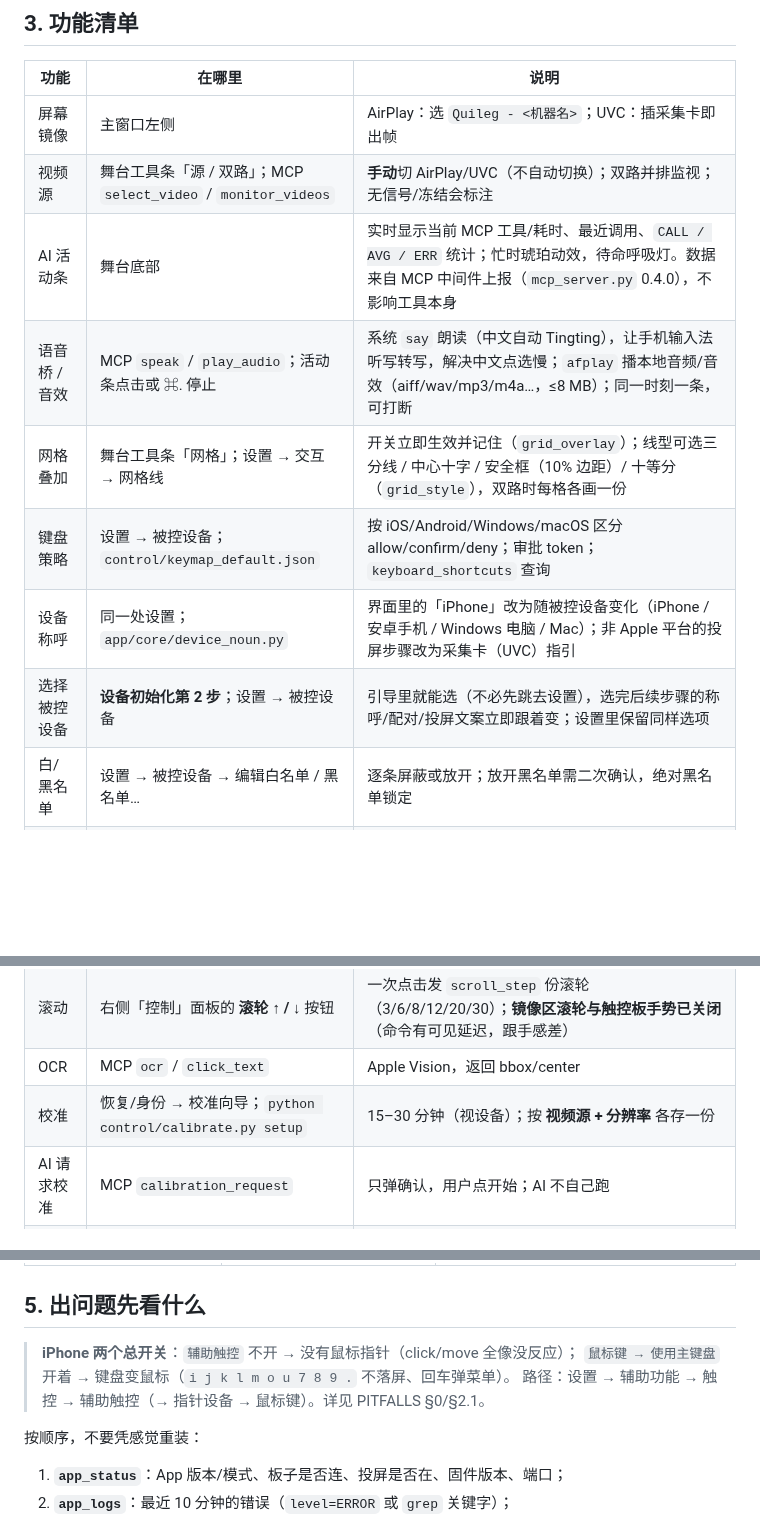
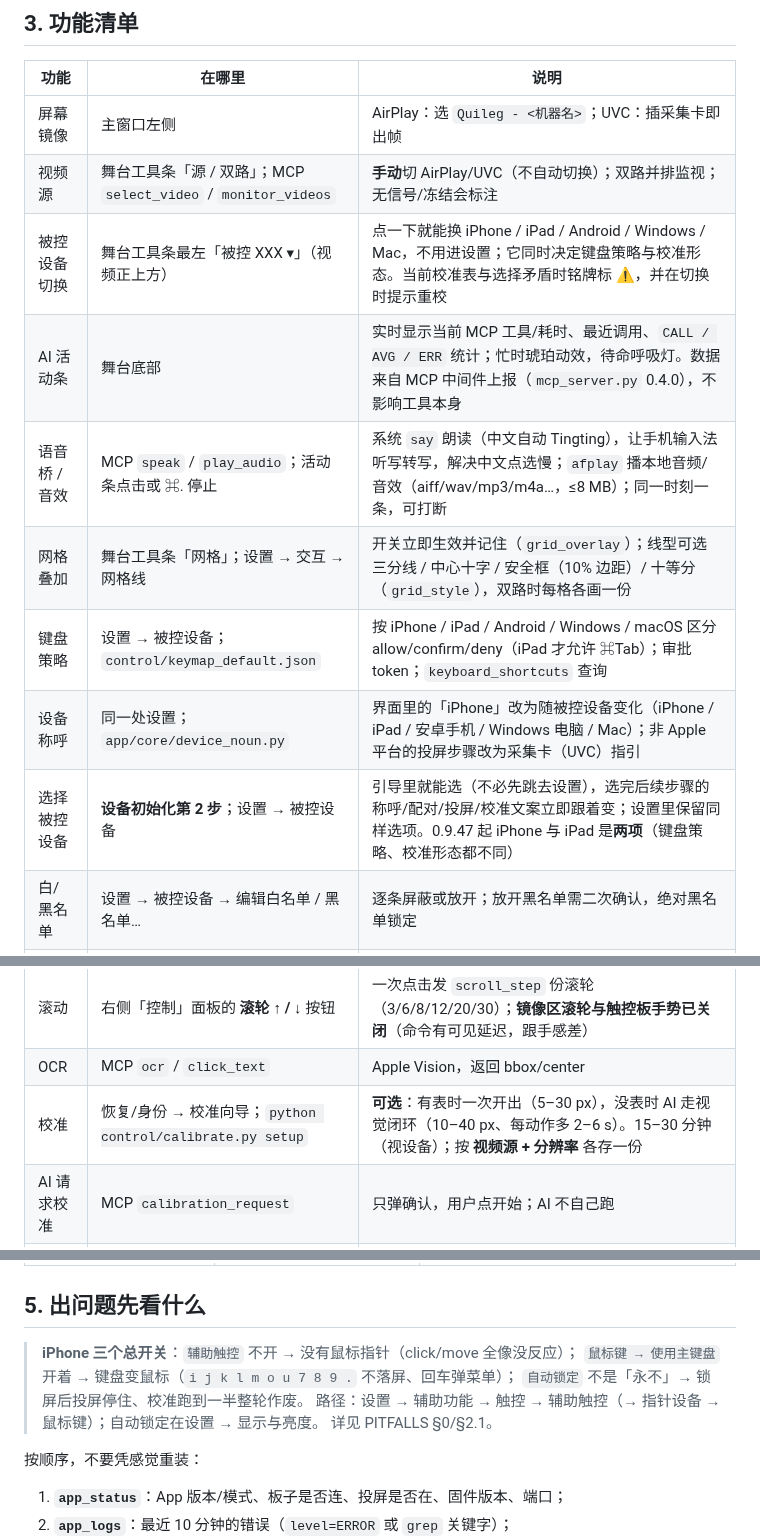
Before and after one commit to jianghui1974/Quileg-HID, a Markdown page: docs-src/APP_CAPABILITIES.md, 3 parts joined by grey strips. GitHub-like rendering; blank space fills up the shorter version.

Commit message:
docs: 功能地图同步三个总开关

```diff
--- a/docs-src/APP_CAPABILITIES.md
+++ b/docs-src/APP_CAPABILITIES.md
@@ -35,12 +35,13 @@ GUI 是常驻服务：**红叉只隐藏窗口，⌘Q 才退出**（见 [LIFECYCL
 |---|---|---|
 | 屏幕镜像 | 主窗口左侧 | AirPlay：选 `Quileg - <机器名>`；UVC：插采集卡即出帧 |
 | 视频源 | 舞台工具条「源 / 双路」；MCP `select_video` / `monitor_videos` | **手动**切 AirPlay/UVC（不自动切换）；双路并排监视；无信号/冻结会标注 |
+| 被控设备切换 | 舞台工具条最左「被控 XXX ▾」（视频正上方） | 点一下就能换 iPhone / iPad / Android / Windows / Mac，不用进设置；它同时决定键盘策略与校准形态。当前校准表与选择矛盾时铭牌标 **⚠**，并在切换时提示重校 |
 | AI 活动条 | 舞台底部 | 实时显示当前 MCP 工具/耗时、最近调用、`CALL / AVG / ERR` 统计；忙时琥珀动效，待命呼吸灯。数据来自 MCP 中间件上报（`mcp_server.py` 0.4.0），不影响工具本身 |
 | 语音桥 / 音效 | MCP `speak` / `play_audio`；活动条点击或 ⌘. 停止 | 系统 `say` 朗读（中文自动 Tingting），让手机输入法听写转写，解决中文点选慢；`afplay` 播本地音频/音效（aiff/wav/mp3/m4a…，≤8 MB）；同一时刻一条，可打断 |
 | 网格叠加 | 舞台工具条「网格」；设置 → 交互 → 网格线 | 开关立即生效并记住（`grid_overlay`）；线型可选三分线 / 中心十字 / 安全框（10% 边距）/ 十等分（`grid_style`），双路时每格各画一份 |
-| 键盘策略 | 设置 → 被控设备；`control/keymap_default.json` | 按 iOS/Android/Windows/macOS 区分 allow/confirm/deny；审批 token；`keyboard_shortcuts` 查询 |
-| 设备称呼 | 同一处设置；`app/core/device_noun.py` | 界面里的「iPhone」改为随被控设备变化（iPhone / 安卓手机 / Windows 电脑 / Mac）；非 Apple 平台的投屏步骤改为采集卡（UVC）指引 |
-| 选择被控设备 | **设备初始化第 2 步**；设置 → 被控设备 | 引导里就能选（不必先跳去设置），选完后续步骤的称呼/配对/投屏文案立即跟着变；设置里保留同样选项 |
+| 键盘策略 | 设置 → 被控设备；`control/keymap_default.json` | 按 iPhone / iPad / Android / Windows / macOS 区分 allow/confirm/deny（iPad 才允许 ⌘Tab）；审批 token；`keyboard_shortcuts` 查询 |
+| 设备称呼 | 同一处设置；`app/core/device_noun.py` | 界面里的「iPhone」改为随被控设备变化（iPhone / iPad / 安卓手机 / Windows 电脑 / Mac）；非 Apple 平台的投屏步骤改为采集卡（UVC）指引 |
+| 选择被控设备 | **设备初始化第 2 步**；设置 → 被控设备 | 引导里就能选（不必先跳去设置），选完后续步骤的称呼/配对/投屏/校准文案立即跟着变；设置里保留同样选项。0.9.47 起 iPhone 与 iPad 是**两项**（键盘策略、校准形态都不同） |
 | 白/黑名单 | 设置 → 被控设备 → 编辑白名单 / 黑名单… | 逐条屏蔽或放开；放开黑名单需二次确认，绝对黑名单锁定 |
 | 反馈 | 邮件 `quileg@airdiode.com` | AI 发现问题可建议用户发信反馈（先征得同意） |
 | 点击 / 输入 | 控制、输入面板；MCP | 归一化坐标；动作后返回截图与 `changed` |
@@ -48,7 +49,7 @@ GUI 是常驻服务：**红叉只隐藏窗口，⌘Q 才退出**（见 [LIFECYCL
 | 软鼠标 | 控制 → 01 软鼠标 | 方向键 + 指针步长、**左键 / 右键**、滚轮 ↑↓ + 滚轮步长；**镜像区点击只移动指针、不点击**；右键是应用相关的（原生列表可用，部分第三方列表不响应） |
 | 滚动 | 右侧「控制」面板的 **滚轮 ↑ / ↓** 按钮 | 一次点击发 `scroll_step` 份滚轮（3/6/8/12/20/30）；**镜像区滚轮与触控板手势已关闭**（命令有可见延迟，跟手感差） |
 | OCR | MCP `ocr` / `click_text` | Apple Vision，返回 bbox/center |
-| 校准 | 恢复/身份 → 校准向导；`python control/calibrate.py setup` | 15–30 分钟（视设备）；按 **视频源 + 分辨率** 各存一份 |
+| 校准 | 恢复/身份 → 校准向导；`python control/calibrate.py setup` | **可选**：有表时一次开出（5–30 px），没表时 AI 走视觉闭环（10–40 px、每动作多 2–6 s）。15–30 分钟（视设备）；按 **视频源 + 分辨率** 各存一份 |
 | AI 请求校准 | MCP `calibration_request` | 只弹确认，用户点开始；AI 不自己跑 |
 | 动作队列 | 主窗口底部 | 串行执行，支持取消 |
 | 设备诊断 | 设备面板 | BLE 五项、端口、固件版本、链路 |
@@ -81,9 +82,11 @@ GUI 是常驻服务：**红叉只隐藏窗口，⌘Q 才退出**（见 [LIFECYCL
 
 ## 5. 出问题先看什么
 
-> **iPhone 两个总开关**：`辅助触控` 不开 → 没有鼠标指针（click/move 全像没反应）；
-> `鼠标键 → 使用主键盘` 开着 → 键盘变鼠标（`i j k l m o u 7 8 9 .` 不落屏、回车弹菜单）。
-> 路径：设置 → 辅助功能 → 触控 → 辅助触控（→ 指针设备 → 鼠标键）。详见 PITFALLS §0/§2.1。
+> **iPhone 三个总开关**：`辅助触控` 不开 → 没有鼠标指针（click/move 全像没反应）；
+> `鼠标键 → 使用主键盘` 开着 → 键盘变鼠标（`i j k l m o u 7 8 9 .` 不落屏、回车弹菜单）；
+> `自动锁定` 不是「永不」→ 锁屏后投屏停住、校准跑到一半整轮作废。
+> 路径：设置 → 辅助功能 → 触控 → 辅助触控（→ 指针设备 → 鼠标键）；自动锁定在设置 → 显示与亮度。
+> 详见 PITFALLS §0/§2.1。
 
 
 按顺序，不要凭感觉重装：
```
Also changed, not shown: other parts of docs-src/APP_CAPABILITIES.md (+2 -2 lines).
